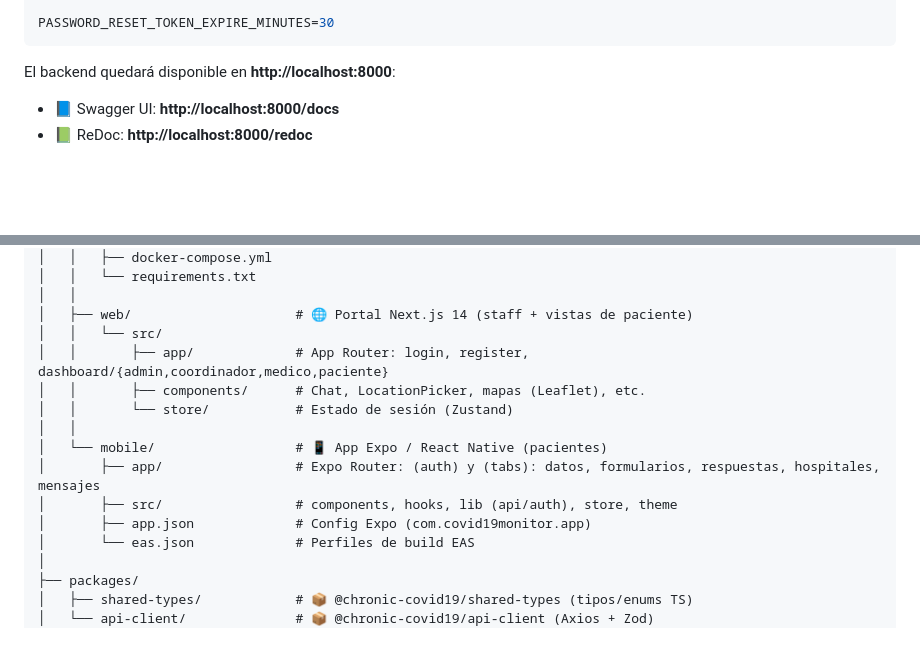
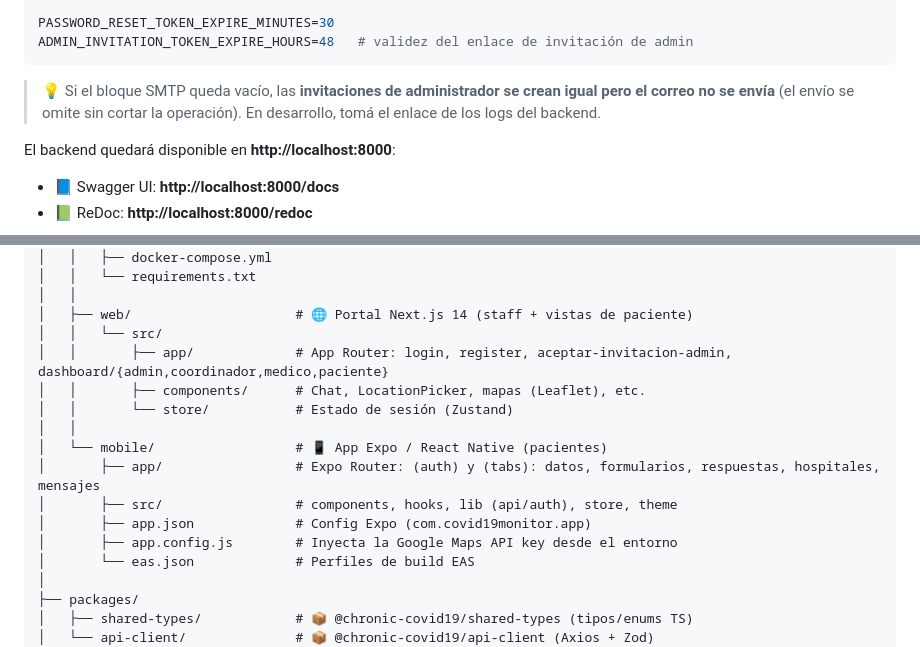
Before and after one commit to dgomezrocket/chronic_covid19, a Markdown page: README.md, 2 parts joined by grey strips. Rendered like a GitHub page; blank space fills up the shorter version.

````diff
--- a/README.md
+++ b/README.md
@@ -274,7 +286,11 @@ SMTP_FROM_NAME=Salud en Mapa
 SMTP_STARTTLS=true
 
 PASSWORD_RESET_TOKEN_EXPIRE_MINUTES=30
+ADMIN_INVITATION_TOKEN_EXPIRE_HOURS=48   # validez del enlace de invitación de admin
 ```
+
+> 💡 Si el bloque SMTP queda vacío, las **invitaciones de administrador se crean igual pero el correo no se
+> envía** (el envío se omite sin cortar la operación). En desarrollo, tomá el enlace de los logs del backend.
 
 El backend quedará disponible en **http://localhost:8000**:
 - 📘 Swagger UI: **http://localhost:8000/docs**
@@ -348,7 +364,7 @@ chronic_covid19/
 │   │
 │   ├── web/                     # 🌐 Portal Next.js 14 (staff + vistas de paciente)
 │   │   └── src/
-│   │       ├── app/             # App Router: login, register, dashboard/{admin,coordinador,medico,paciente}
+│   │       ├── app/             # App Router: login, register, aceptar-invitacion-admin, dashboard/{admin,coordinador,medico,paciente}
 │   │       ├── components/      # Chat, LocationPicker, mapas (Leaflet), etc.
 │   │       └── store/           # Estado de sesión (Zustand)
 │   │
@@ -356,6 +372,7 @@ chronic_covid19/
 │       ├── app/                 # Expo Router: (auth) y (tabs): datos, formularios, respuestas, hospitales, mensajes
 │       ├── src/                 # components, hooks, lib (api/auth), store, theme
 │       ├── app.json             # Config Expo (com.covid19monitor.app)
+│       ├── app.config.js        # Inyecta la Google Maps API key desde el entorno
 │       └── eas.json             # Perfiles de build EAS
 │
 ├── packages/
````
Also changed, not shown: other parts of README.md (+27 -2 lines).
